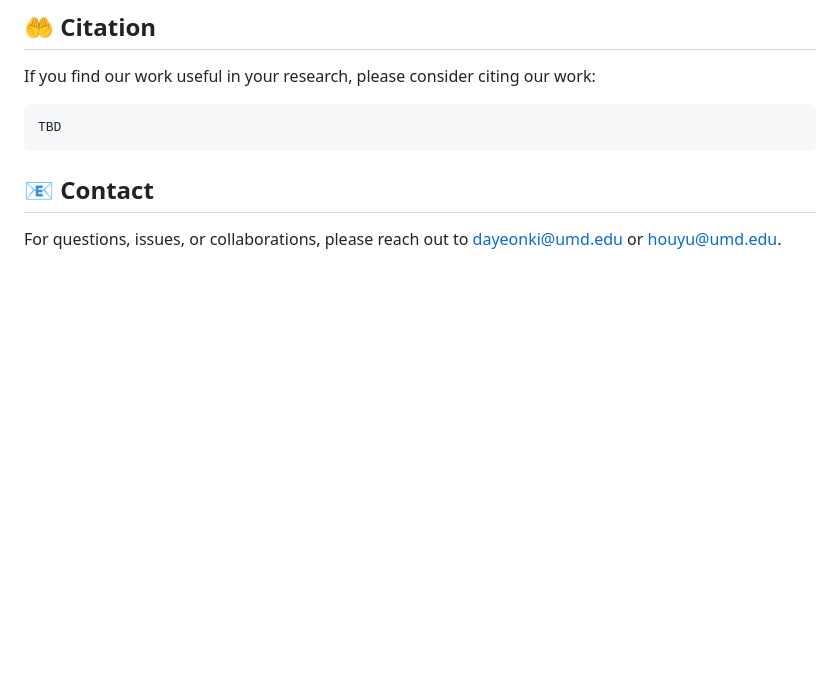
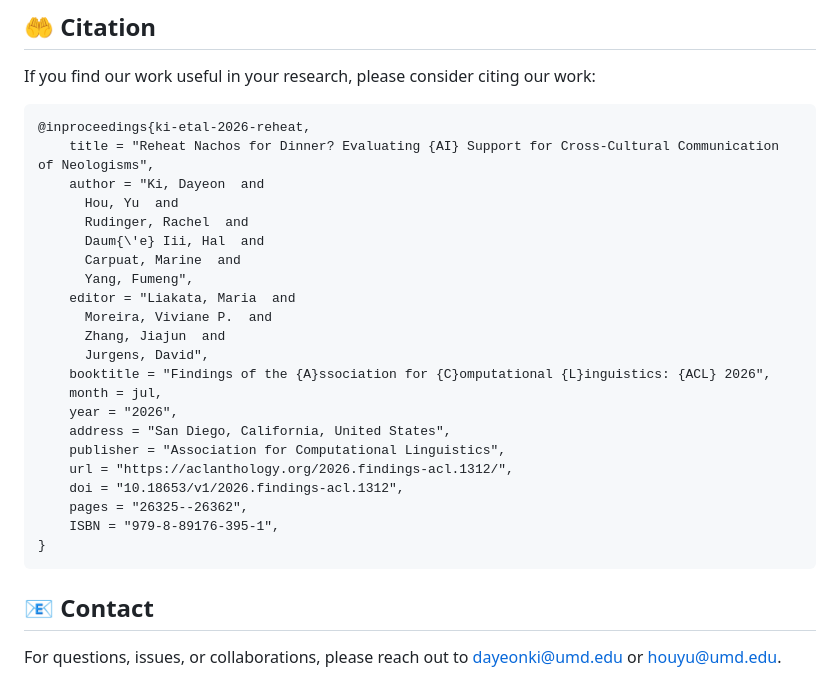
Before and after one commit to dayeonki/crosscultural_communication, a Markdown page: README.md, the part around the change. Drawn GitHub-style; blank space fills up the shorter version.

````diff
--- a/README.md
+++ b/README.md
@@ -109,7 +109,28 @@ Participant data files are not included in this repository for privacy reasons.
 ## 🤲 Citation
 If you find our work useful in your research, please consider citing our work:
 ```
-TBD
+@inproceedings{ki-etal-2026-reheat,
+    title = "Reheat Nachos for Dinner? Evaluating {AI} Support for Cross-Cultural Communication of Neologisms",
+    author = "Ki, Dayeon  and
+      Hou, Yu  and
+      Rudinger, Rachel  and
+      Daum{\'e} Iii, Hal  and
+      Carpuat, Marine  and
+      Yang, Fumeng",
+    editor = "Liakata, Maria  and
+      Moreira, Viviane P.  and
+      Zhang, Jiajun  and
+      Jurgens, David",
+    booktitle = "Findings of the {A}ssociation for {C}omputational {L}inguistics: {ACL} 2026",
+    month = jul,
+    year = "2026",
+    address = "San Diego, California, United States",
+    publisher = "Association for Computational Linguistics",
+    url = "https://aclanthology.org/2026.findings-acl.1312/",
+    doi = "10.18653/v1/2026.findings-acl.1312",
+    pages = "26325--26362",
+    ISBN = "979-8-89176-395-1",
+}
 ```
 
 
````
